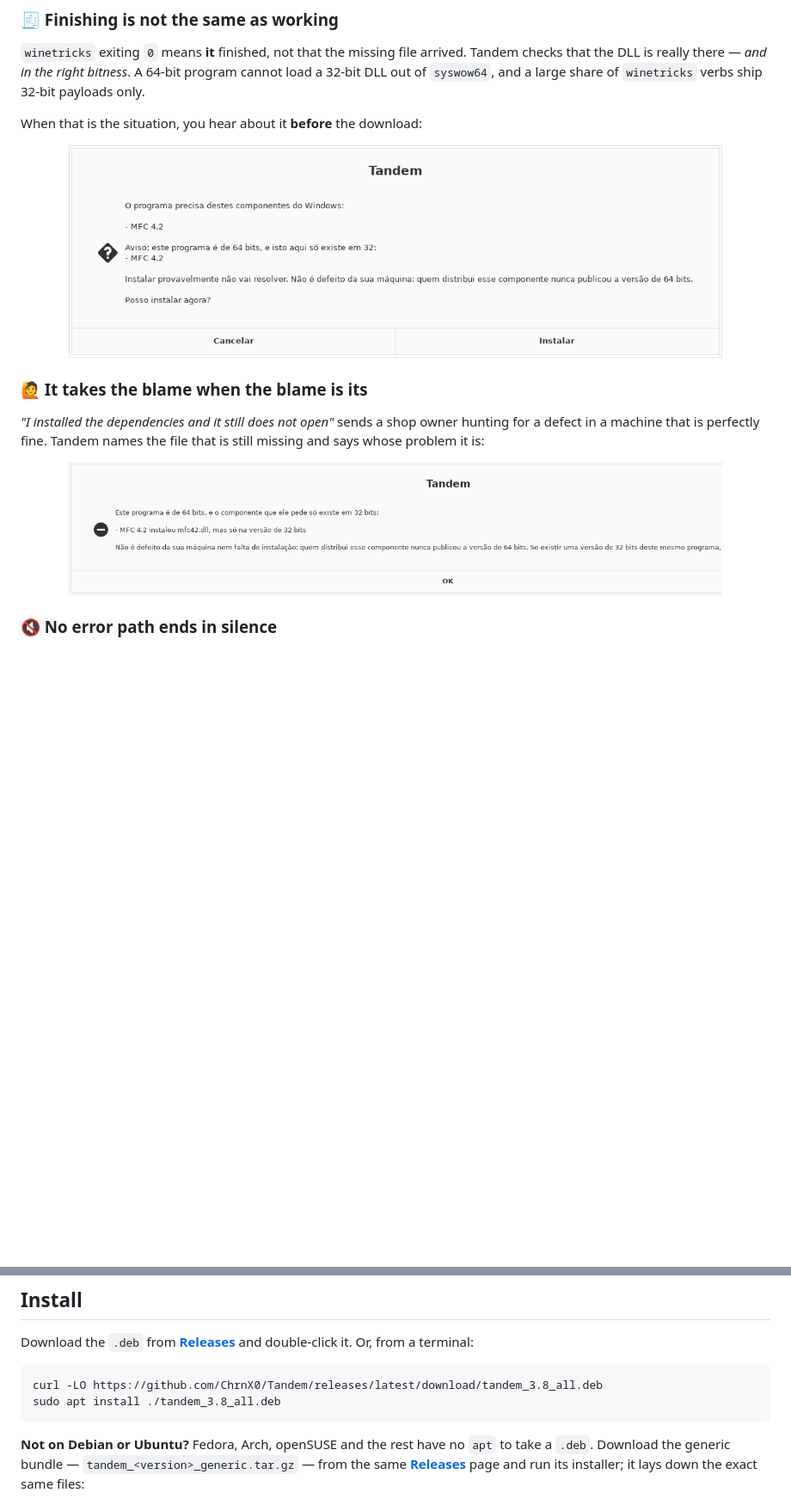
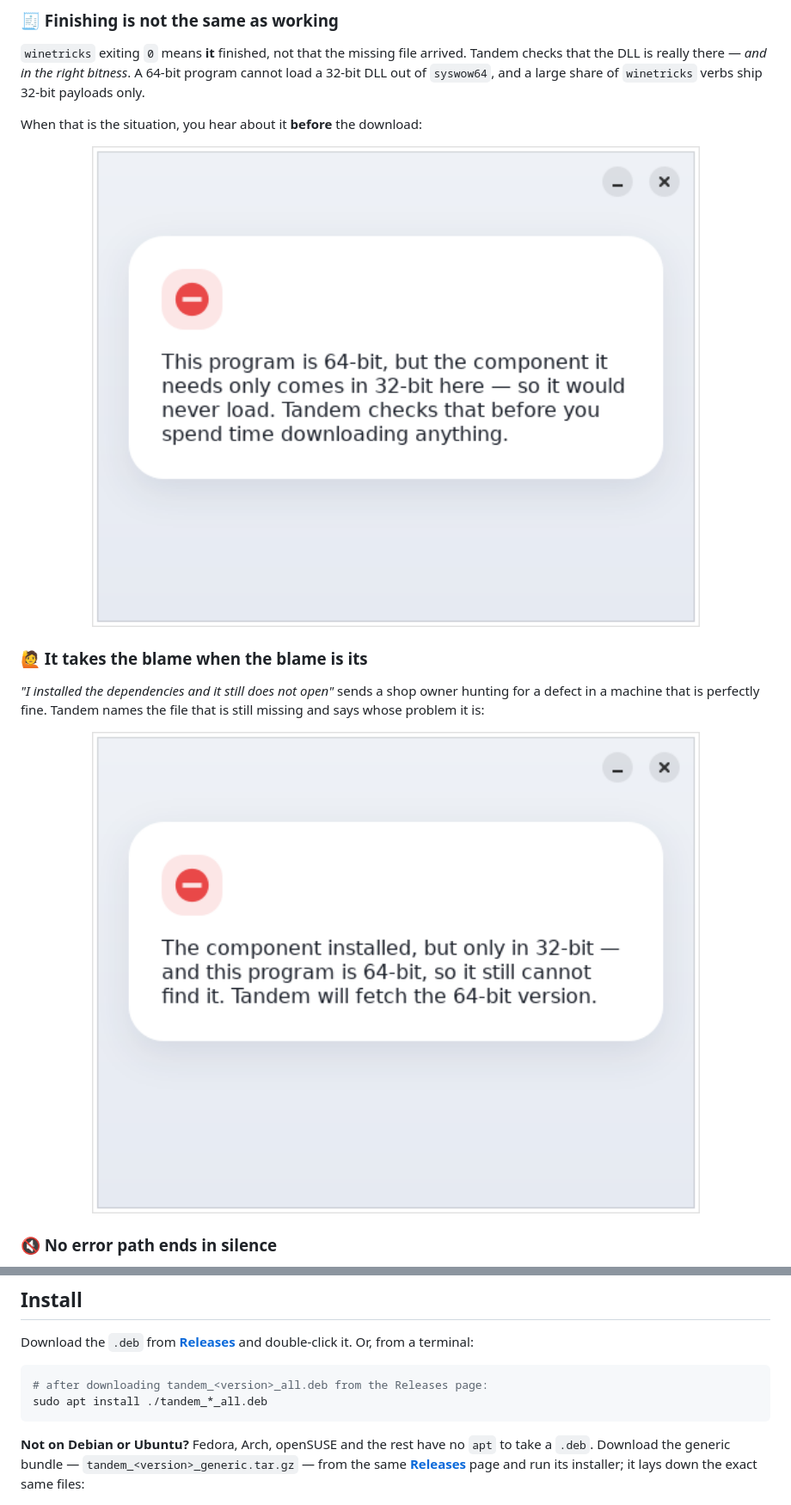
Before and after one commit to ChrnX0/Tandem, a Markdown page: README.md, 2 parts joined by grey strips. Shown at 86% size. GitHub-like rendering; pictures changed too: docs/imagens/bitola.png, docs/imagens/dependencia.png; blank space fills up the shorter version.

````diff
--- a/README.md
+++ b/README.md
@@ -147,8 +147,8 @@ tandem protect ~/.wine-pos     # mark any prefix untouchable, explicitly
 Download the `.deb` from **[Releases](../../releases/latest)** and double-click it. Or, from a terminal:
 
 ```bash
-curl -LO https://github.com/ChrnX0/Tandem/releases/latest/download/tandem_3.8_all.deb
-sudo apt install ./tandem_3.8_all.deb
+# after downloading tandem_<version>_all.deb from the Releases page:
+sudo apt install ./tandem_*_all.deb
 ```
 
 **Not on Debian or Ubuntu?** Fedora, Arch, openSUSE and the rest have no `apt` to take a `.deb`. Download the generic bundle — `tandem_<version>_generic.tar.gz` — from the same **[Releases](../../releases/latest)** page and run its installer; it lays down the exact same files:
````
Also changed, not shown: other parts of README.md (+3 -3 lines), LEIAME.md (+3 -3 lines), docs/imagens/painel.png, 2 other files.
